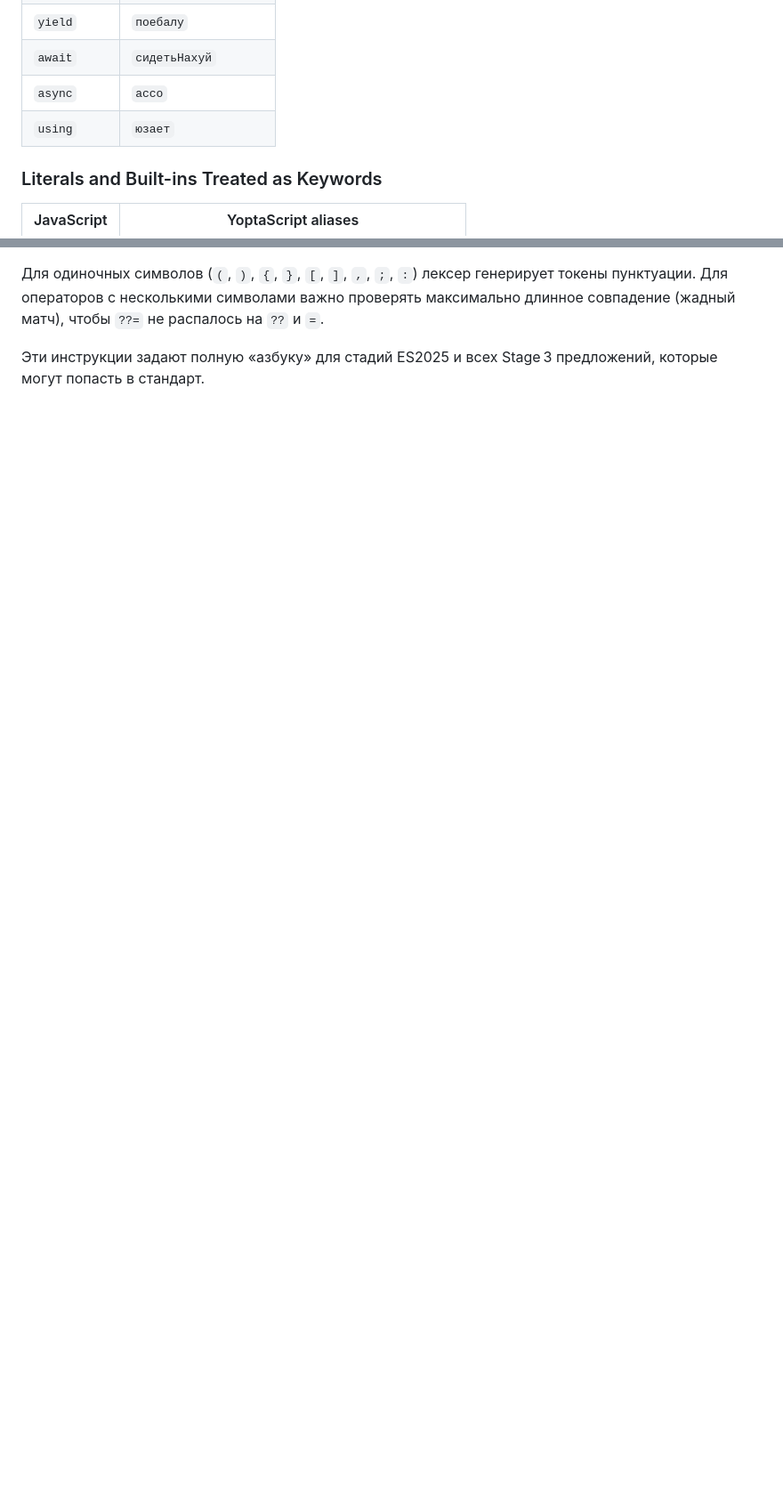
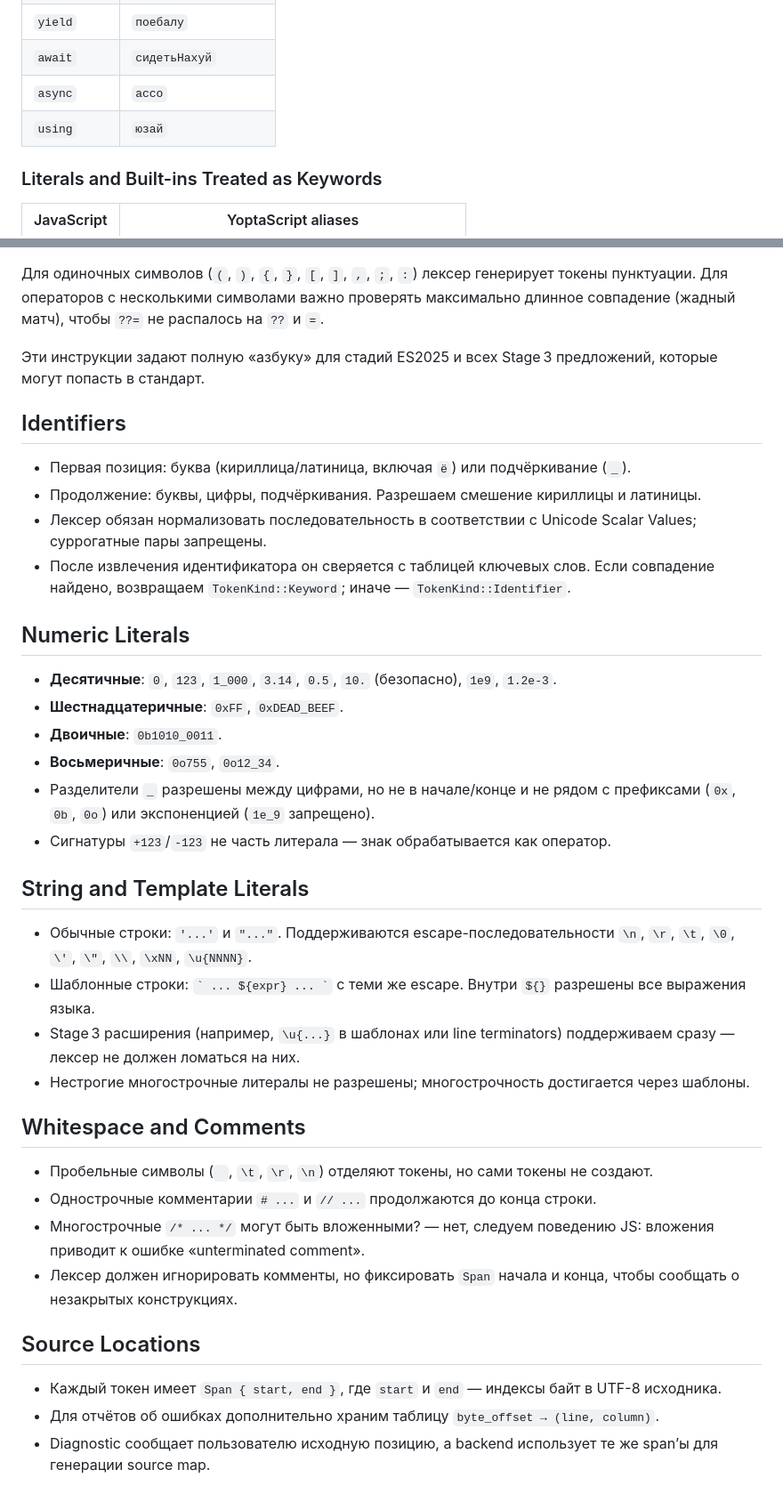
Before and after one commit to IxxyDev/yoptascript-rs, a Markdown page: docs/grammar.md, 2 parts joined by grey strips. Shown at 89% size. Drawn GitHub-style; blank space fills up the shorter version.

Commit message:
feat: expand grammar rules

```diff
--- a/docs/grammar.md
+++ b/docs/grammar.md
@@ -62,7 +62,7 @@ YoptaScript — экспериментальный язык со сленгов
 | `yield` | `поебалу` |
 | `await` | `сидетьНахуй` |
 | `async` | `ассо` |
-| `using` | `юзает` |
+| `using` | `юзай` |
 
 ### Literals and Built-ins Treated as Keywords
 
@@ -117,3 +117,39 @@ YoptaScript — экспериментальный язык со сленгов
 Для одиночных символов (`(`, `)`, `{`, `}`, `[`, `]`, `,`, `;`, `:`) лексер генерирует токены пунктуации. Для операторов с несколькими символами важно проверять максимально длинное совпадение (жадный матч), чтобы `??=` не распалось на `??` и `=`.
 
 Эти инструкции задают полную «азбуку» для стадий ES2025 и всех Stage 3 предложений, которые могут попасть в стандарт.
+
+## Identifiers
+
+- Первая позиция: буква (кириллица/латиница, включая `ё`) или подчёркивание (`_`).
+- Продолжение: буквы, цифры, подчёркивания. Разрешаем смешение кириллицы и латиницы.
+- Лексер обязан нормализовать последовательность в соответствии с Unicode Scalar Values; суррогатные пары запрещены.
+- После извлечения идентификатора он сверяется с таблицей ключевых слов. Если совпадение найдено, возвращаем `TokenKind::Keyword`; иначе — `TokenKind::Identifier`.
+
+## Numeric Literals
+
+- **Десятичные**: `0`, `123`, `1_000`, `3.14`, `0.5`, `10.` (безопасно), `1e9`, `1.2e-3`.
+- **Шестнадцатеричные**: `0xFF`, `0xDEAD_BEEF`.
+- **Двоичные**: `0b1010_0011`.
+- **Восьмеричные**: `0o755`, `0o12_34`.
+- Разделители `_` разрешены между цифрами, но не в начале/конце и не рядом с префиксами (`0x`, `0b`, `0o`) или экспоненцией (`1e_9` запрещено).
+- Сигнатуры `+123`/`-123` не часть литерала — знак обрабатывается как оператор.
+
+## String and Template Literals
+
+- Обычные строки: `'...'` и `"..."`. Поддерживаются escape-последовательности `\n`, `\r`, `\t`, `\0`, `\'`, `\"`, `\\`, `\xNN`, `\u{NNNN}`.
+- Шаблонные строки: `` ` ... ${expr} ... ` `` с теми же escape. Внутри `${}` разрешены все выражения языка.
+- Stage 3 расширения (например, `\u{...}` в шаблонах или line terminators) поддерживаем сразу — лексер не должен ломаться на них.
+- Нестрогие многострочные литералы не разрешены; многострочность достигается через шаблоны.
+
+## Whitespace and Comments
+
+- Пробельные символы (` `, `\t`, `\r`, `\n`) отделяют токены, но сами токены не создают.
+- Однострочные комментарии `# ...` и `// ...` продолжаются до конца строки.
+- Многострочные `/* ... */` могут быть вложенными? — нет, следуем поведению JS: вложения приводит к ошибке «unterminated comment».
+- Лексер должен игнорировать комменты, но фиксировать `Span` начала и конца, чтобы сообщать о незакрытых конструкциях.
+
+## Source Locations
+
+- Каждый токен имеет `Span { start, end }`, где `start` и `end` — индексы байт в UTF-8 исходника.
+- Для отчётов об ошибках дополнительно храним таблицу `byte_offset → (line, column)`.
+- Diagnostic сообщает пользователю исходную позицию, а backend использует те же span’ы для генерации source map.
```
